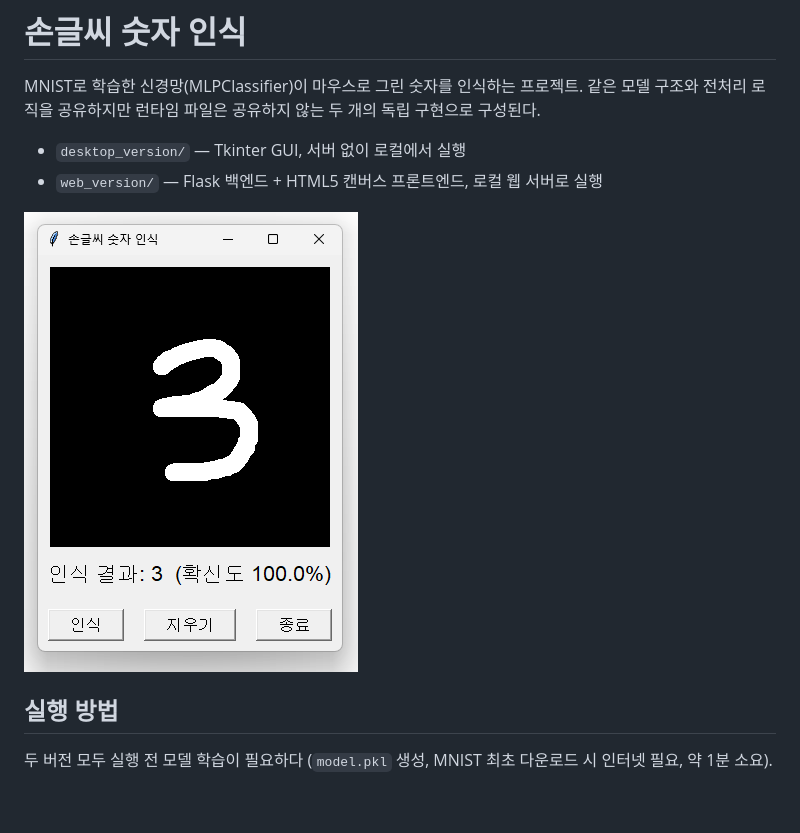
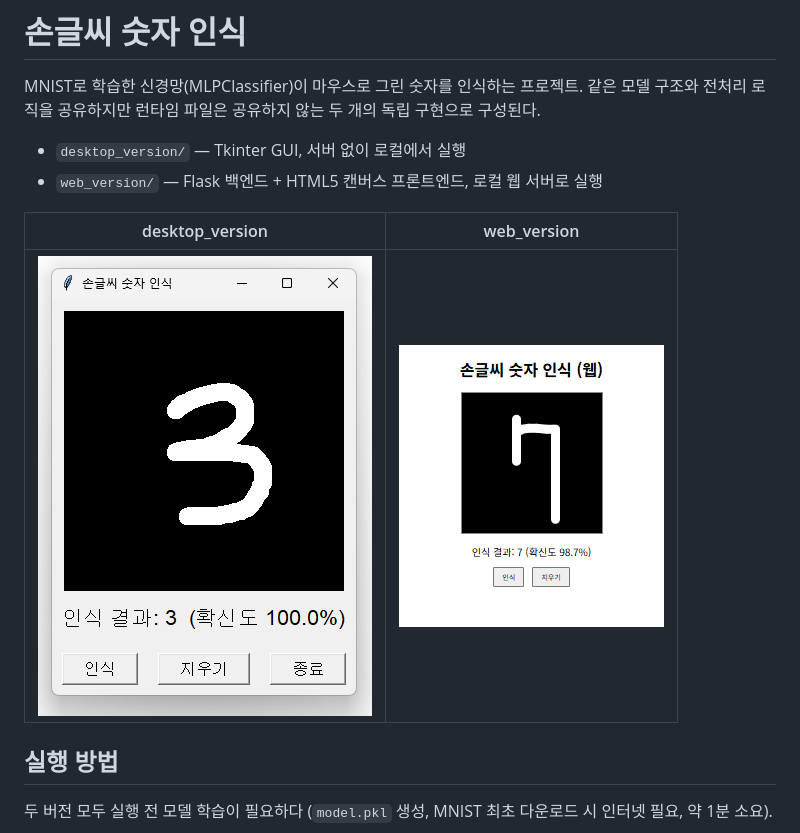
Before and after one commit to haeuniea/VibeCoding, a Markdown page: Study-01/README.md, the part around the change. GitHub-like rendering; pictures changed too: Study-01/screenshot-web.png (added); blank space fills up the shorter version.

Commit message:
docs: Study-01 README에 web 스크린샷 추가
Co-Authored-By: Claude Sonnet 5 <noreply@anthropic.com>
Claude-Session: https://claude.ai/code/session_01GxGxFnMTgqJgXpoSe56Pwm

```diff
--- a/Study-01/README.md
+++ b/Study-01/README.md
@@ -5,7 +5,9 @@ MNIST로 학습한 신경망(MLPClassifier)이 마우스로 그린 숫자를 인
 - `desktop_version/` — Tkinter GUI, 서버 없이 로컬에서 실행
 - `web_version/` — Flask 백엔드 + HTML5 캔버스 프론트엔드, 로컬 웹 서버로 실행
 
-![스크린샷](screenshot.png)
+| desktop_version | web_version |
+|---|---|
+| ![desktop 스크린샷](screenshot-desktop.png) | ![web 스크린샷](screenshot-web.png) |
 
 ## 실행 방법
 
```
Also changed, not shown: Study-01/screenshot-desktop.png (renamed from Study-01/screenshot.png).
